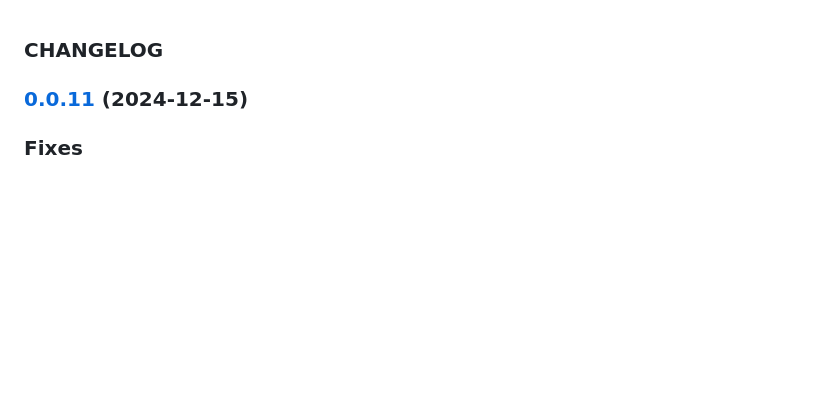
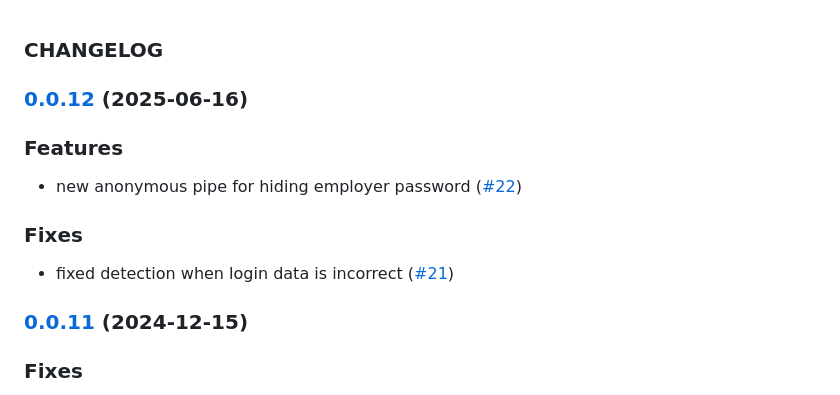
Before and after one commit to Johngtka/bakery_api, a Markdown page: CHANGELOG.md, the part around the change. Rendered like a GitHub page; blank space fills up the shorter version.

Commit message:
chore(release): 0.0.12

```diff
--- a/CHANGELOG.md
+++ b/CHANGELOG.md
@@ -1,6 +1,18 @@
 <!-- @format -->
 
 ### CHANGELOG
+
+### [0.0.12](https://github.com/Johngtka/bakery_api/compare/v.0.0.11...v.0.0.12) (2025-06-16)
+
+### Features
+
+-   new anonymous pipe for hiding employer password
+    ([#22](https://github.com/Johngtka/bakery_api/pull/22))
+
+### Fixes
+
+-   fixed detection when login data is incorrect
+    ([#21](https://github.com/Johngtka/bakery_api/pull/21))
 
 ### [0.0.11](https://github.com/Johngtka/bakery_api/compare/v.0.0.10...v.0.0.11) (2024-12-15)
 
```
